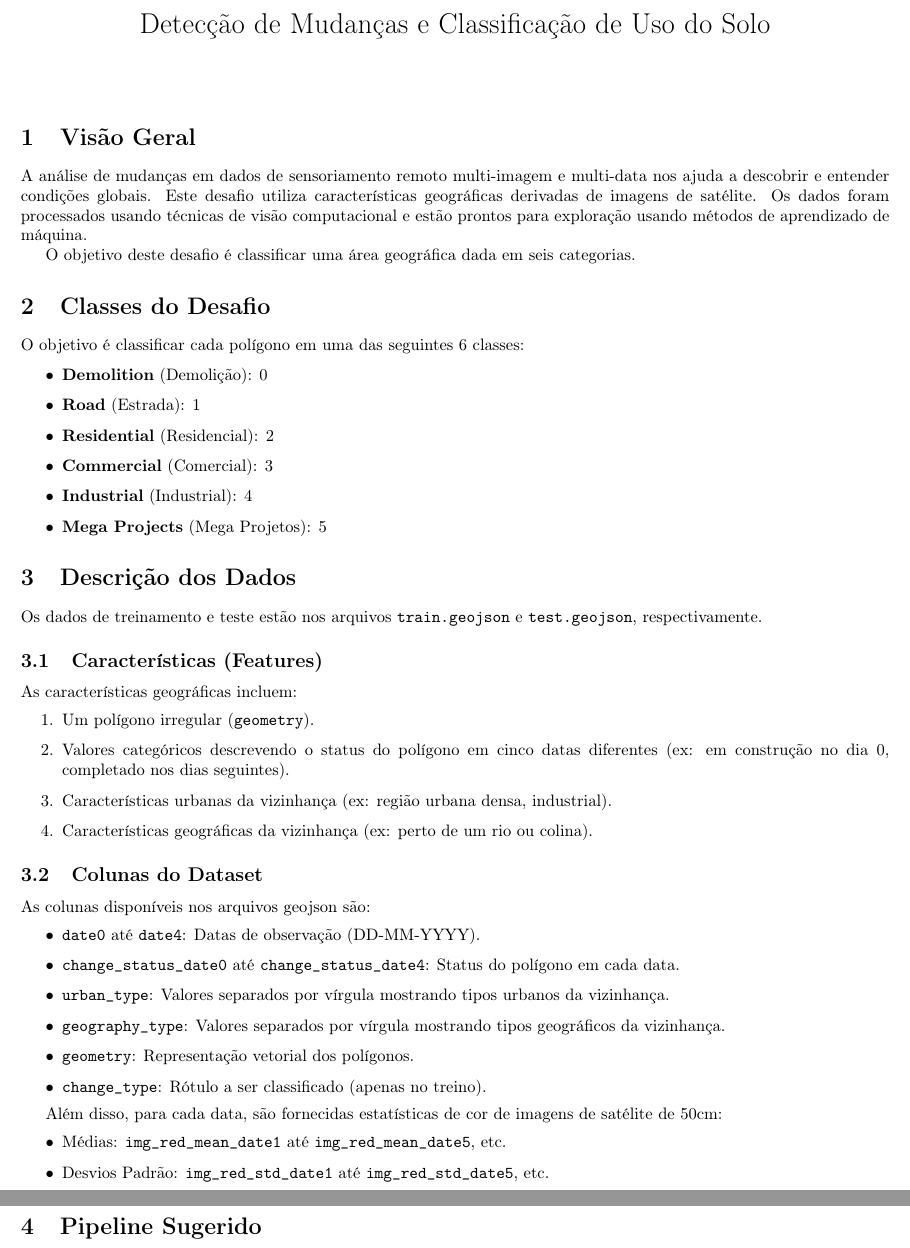
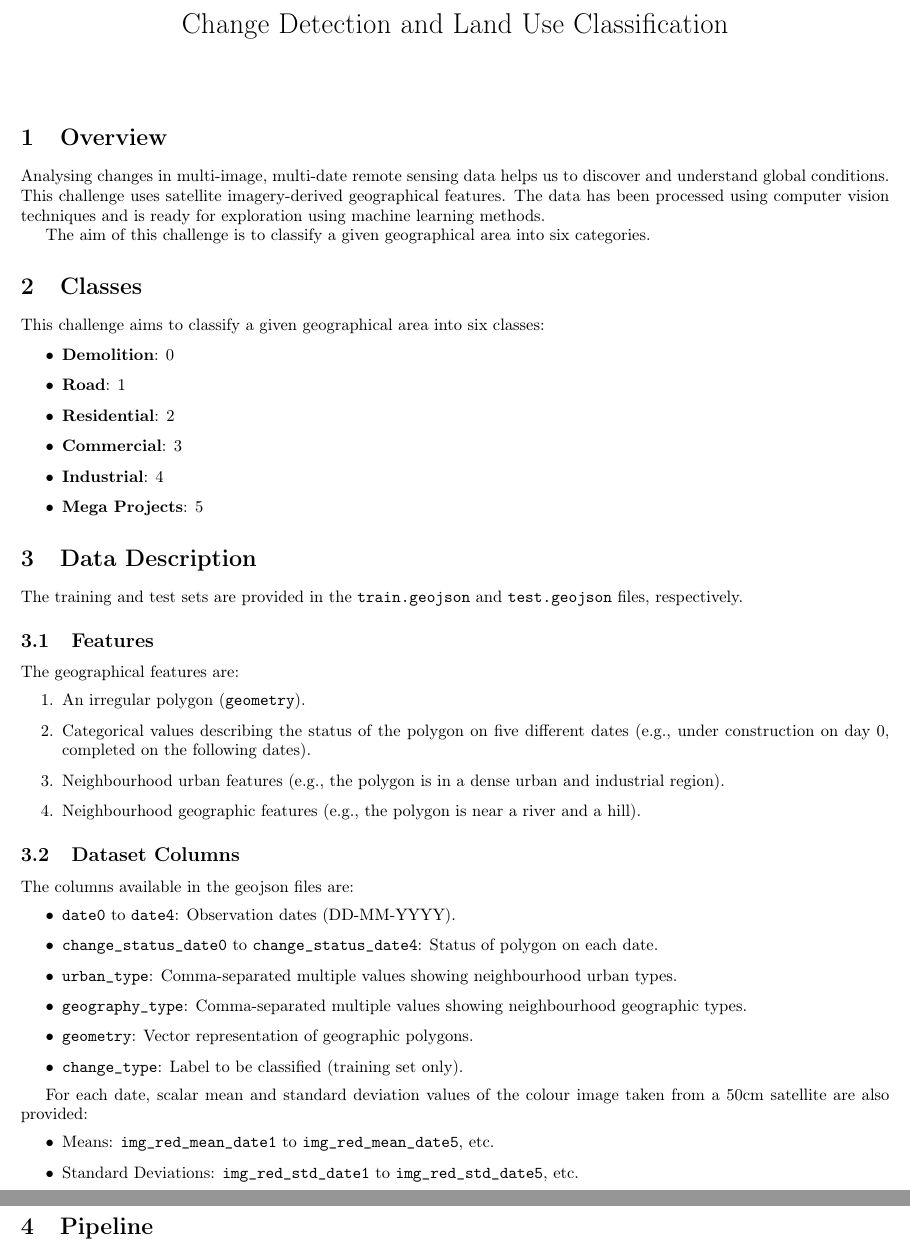
Before and after one commit to debem-cs/trabalho-machine-learning, a LaTeX document (instrucoes/relatorio.tex): two parts of pages 1 and 2 of 3, joined at a grey line, cut at the place of the change. Compiled offline with pdfLaTeX.

Commit message:
relatorio em ingles

```diff
--- a/instrucoes/relatorio.tex
+++ b/instrucoes/relatorio.tex
@@ -1,7 +1,7 @@
 \documentclass{article}
 \usepackage[utf8]{inputenc}
 \usepackage[T1]{fontenc}
-\usepackage[portuguese]{babel}
+\usepackage[english]{babel}
 \usepackage{graphicx}
 \usepackage{hyperref}
 \usepackage{geometry}
@@ -11,7 +11,7 @@
 
 \geometry{a4paper, margin=0.5in}
 
-\title{Detecção de Mudanças e Classificação de Uso do Solo}
+\title{Change Detection and Land Use Classification}
 \author{}
 \date{}
 
@@ -19,48 +19,48 @@
 
 \maketitle
 
-\section{Visão Geral}
-A análise de mudanças em dados de sensoriamento remoto multi-imagem e multi-data nos ajuda a descobrir e entender condições globais. Este desafio utiliza características geográficas derivadas de imagens de satélite. Os dados foram processados usando técnicas de visão computacional e estão prontos para exploração usando métodos de aprendizado de máquina.
+\section{Overview}
+Analysing changes in multi-image, multi-date remote sensing data helps us to discover and understand global conditions. This challenge uses satellite imagery-derived geographical features. The data has been processed using computer vision techniques and is ready for exploration using machine learning methods.
 
-O objetivo deste desafio é classificar uma área geográfica dada em seis categorias.
+The aim of this challenge is to classify a given geographical area into six categories.
 
-\section{Classes do Desafio}
-O objetivo é classificar cada polígono em uma das seguintes 6 classes:
+\section{Classes}
+This challenge aims to classify a given geographical area into six classes:
 
 \begin{itemize}
-    \item \textbf{Demolition} (Demolição): 0
-    \item \textbf{Road} (Estrada): 1
-    \item \textbf{Residential} (Residencial): 2
-    \item \textbf{Commercial} (Comercial): 3
-    \item \textbf{Industrial} (Industrial): 4
-    \item \textbf{Mega Projects} (Mega Projetos): 5
+    \item \textbf{Demolition}: 0
+    \item \textbf{Road}: 1
+    \item \textbf{Residential}: 2
+    \item \textbf{Commercial}: 3
+    \item \textbf{Industrial}: 4
+    \item \textbf{Mega Projects}: 5
 \end{itemize}
 
-\section{Descrição dos Dados}
-Os dados de treinamento e teste estão nos arquivos \texttt{train.geojson} e \texttt{test.geojson}, respectivamente.
+\section{Data Description}
+The training and test sets are provided in the \texttt{train.geojson} and \texttt{test.geojson} files, respectively.
 
-\subsection{Características (Features)}
-As características geográficas incluem:
+\subsection{Features}
+The geographical features are:
 \begin{enumerate}
-    \item Um polígono irregular (\texttt{geometry}).
-    \item Valores categóricos descrevendo o status do polígono em cinco datas diferentes (ex: em construção no dia 0, completado nos dias seguintes).
-    \item Características urbanas da vizinhança (ex: região urbana densa, industrial).
-    \item Características geográficas da vizinhança (ex: perto de um rio ou colina).
+    \item An irregular polygon (\texttt{geometry}).
+    \item Categorical values describing the status of the polygon on five different dates (e.g., under construction on day 0, completed on the following dates).
+    \item Neighbourhood urban features (e.g., the polygon is in a dense urban and industrial region).
+    \item Neighbourhood geographic features (e.g., the polygon is near a river and a hill).
 \end{enumerate}
 
-\subsection{Colunas do Dataset}
-As colunas disponíveis nos arquivos geojson são:
+\subsection{Dataset Columns}
+The columns available in the geojson files are:
 \begin{itemize}
-    \item \texttt{date0} até \texttt{date4}: Datas de observação (DD-MM-YYYY).
-    \item \texttt{change\_status\_date0} até \texttt{change\_status\_date4}: Status do polígono em cada data.
-    \item \texttt{urban\_type}: Valores separados por vírgula mostrando tipos urbanos da vizinhança.
-    \item \texttt{geography\_type}: Valores separados por vírgula mostrando tipos geográficos da vizinhança.
-    \item \texttt{geometry}: Representação vetorial dos polígonos.
-    \item \texttt{change\_type}: Rótulo a ser classificado (apenas no treino).
+    \item \texttt{date0} to \texttt{date4}: Observation dates (DD-MM-YYYY).
+    \item \texttt{change\_status\_date0} to \texttt{change\_status\_date4}: Status of polygon on each date.
+    \item \texttt{urban\_type}: Comma-separated multiple values showing neighbourhood urban types.
+    \item \texttt{geography\_type}: Comma-separated multiple values showing neighbourhood geographic types.
+    \item \texttt{geometry}: Vector representation of geographic polygons.
+    \item \texttt{change\_type}: Label to be classified (training set only).
 \end{itemize}
 
-Além disso, para cada data, são fornecidas estatísticas de cor de imagens de satélite de 50cm:
+For each date, scalar mean and standard deviation values of the colour image taken from a 50cm satellite are also provided:
 \begin{itemize}
-    \item Médias: \texttt{img\_red\_mean\_date1} até \texttt{img\_red\_mean\_date5}, etc.
-    \item Desvios Padrão: \texttt{img\_red\_std\_date1} até \texttt{img\_red\_std\_date5}, etc.
+    \item Means: \texttt{img\_red\_mean\_date1} to \texttt{img\_red\_mean\_date5}, etc.
+    \item Standard Deviations: \texttt{img\_red\_std\_date1} to \texttt{img\_red\_std\_date5}, etc.
 \end{itemize}
@@ -68,6 +68,5 @@ Além disso, para cada data, são fornecidas estatísticas de cor de imagens de
 
-\section{Pipeline Sugerido}
-O pipeline proposto segue a estrutura vista no curso:
+\section{Pipeline}
+The proposed pipeline is the one introduced in the first lecture of the ML course:
 \begin{enumerate}
-    \item \textbf{Pré-processamento de Dados}: Converter os dados para o formato apropriado.
-    \item \textbf{Engenharia de Features e Redução de Dimensionalidade}:
+    \item \textbf{Data Preprocessing}: You need to preprocess the data and convert it into the appropriate format.
```
Also changed, not shown: instrucoes/Screenshot 2026-02-12 152453.png (deleted), instrucoes/Screenshot 2026-02-12 152517.png (deleted), instrucoes/Screenshot 2026-02-12 152541.png (deleted), instrucoes/Screenshot 2026-02-12 152554.png (deleted), instrucoes/Screenshot 2026-02-12 152610.png (deleted), instrucoes/Screenshot 2026-02-12 152638.png (deleted), instrucoes/Screenshot 2026-02-12 152653.png (deleted), instrucoes/Screenshot 2026-02-12 152820.png (deleted), instrucoes/Screenshot 2026-02-12 152849.png (deleted), instrucoes/Screenshot 2026-02-12 152903.png (deleted), instrucoes/Screenshot 2026-02-12 152924.png (deleted), instrucoes/Screenshot 2026-02-12 153015.png (deleted), instrucoes/Screenshot 2026-02-12 153031.png (deleted), instrucoes/relatorio.pdf, 1 more files.
